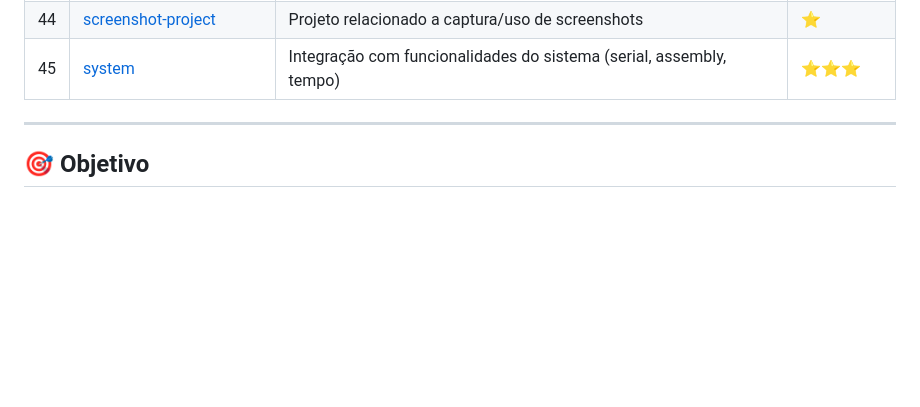
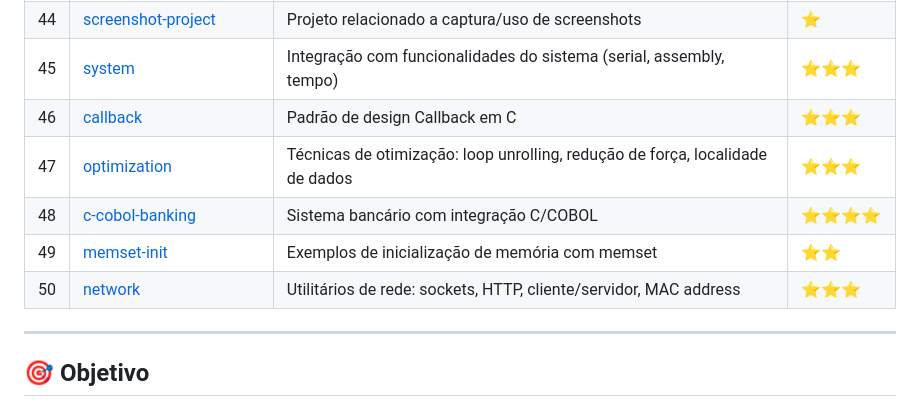
Before and after one commit to LucasDiasJorge/C-Codebase, a Markdown page: README.md, the part around the change. GitHub-like rendering; blank space fills up the shorter version.

Commit message:
feat: Update README to include new modules for callback patterns, optimization techniques, banking system integration, memory initialization, and networking utilities

```diff
--- a/README.md
+++ b/README.md
@@ -57,6 +57,11 @@ Este repositório contém uma coleção educacional abrangente de programas e ex
 | 43 | [patterns](patterns/) | Padrões de projeto e exemplos (observer, callbacks) | ⭐⭐ |
 | 44 | [screenshot-project](screenshot-project/) | Projeto relacionado a captura/uso de screenshots | ⭐ |
 | 45 | [system](system/) | Integração com funcionalidades do sistema (serial, assembly, tempo) | ⭐⭐⭐ |
+| 46 | [callback](patterns/callback/) | Padrão de design Callback em C | ⭐⭐⭐ |
+| 47 | [optimization](patterns/optimization/) | Técnicas de otimização: loop unrolling, redução de força, localidade de dados | ⭐⭐⭐ |
+| 48 | [c-cobol-banking](system/c-cobol-banking/) | Sistema bancário com integração C/COBOL | ⭐⭐⭐⭐ |
+| 49 | [memset-init](memory/memset-init/) | Exemplos de inicialização de memória com memset | ⭐⭐ |
+| 50 | [network](networking/network/) | Utilitários de rede: sockets, HTTP, cliente/servidor, MAC address | ⭐⭐⭐ |
 
 ---
 
```
